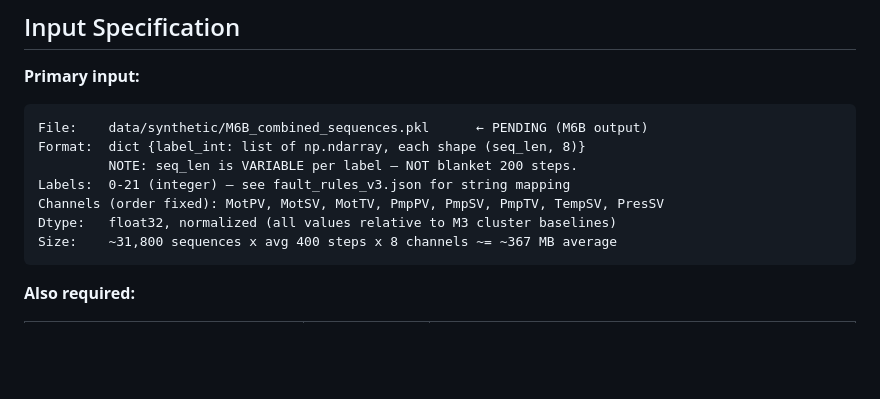
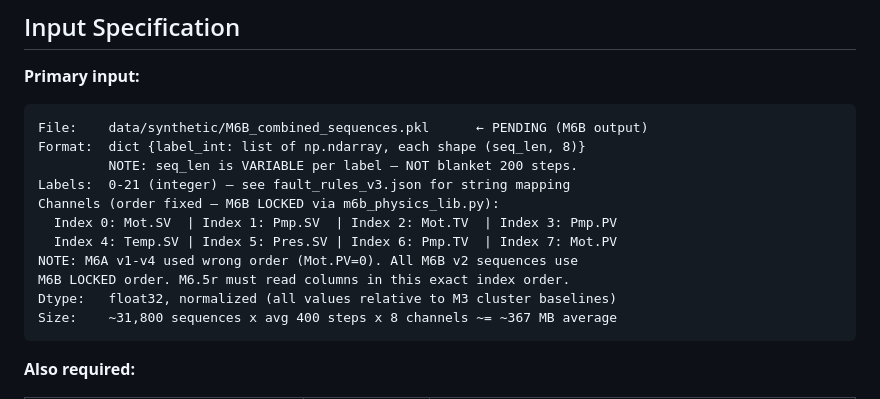
Before and after one commit to Souvik-1234-cpu/PumpSmart_Project, a Markdown page: modules_M6p5r_feature_retrain.md, the part around the change. GitHub-like rendering; blank space fills up the shorter version.

Commit message:
docs: update modules_M6p5r_feature_retrain.md — M6A v5 + M6B Step0/0b v2 physics fixes

````diff
--- a/modules_M6p5r_feature_retrain.md
+++ b/modules_M6p5r_feature_retrain.md
@@ -42,7 +42,11 @@ File:    data/synthetic/M6B_combined_sequences.pkl      ← PENDING (M6B output)
 Format:  dict {label_int: list of np.ndarray, each shape (seq_len, 8)}
          NOTE: seq_len is VARIABLE per label — NOT blanket 200 steps.
 Labels:  0-21 (integer) — see fault_rules_v3.json for string mapping
-Channels (order fixed): MotPV, MotSV, MotTV, PmpPV, PmpSV, PmpTV, TempSV, PresSV
+Channels (order fixed — M6B LOCKED via m6b_physics_lib.py):
+  Index 0: Mot.SV  | Index 1: Pmp.SV  | Index 2: Mot.TV  | Index 3: Pmp.PV
+  Index 4: Temp.SV | Index 5: Pres.SV | Index 6: Pmp.TV  | Index 7: Mot.PV
+NOTE: M6A v1-v4 used wrong order (Mot.PV=0). All M6B v2 sequences use
+M6B LOCKED order. M6.5r must read columns in this exact index order.
 Dtype:   float32, normalized (all values relative to M3 cluster baselines)
 Size:    ~31,800 sequences x avg 400 steps x 8 channels ~= ~367 MB average
 ```
````
